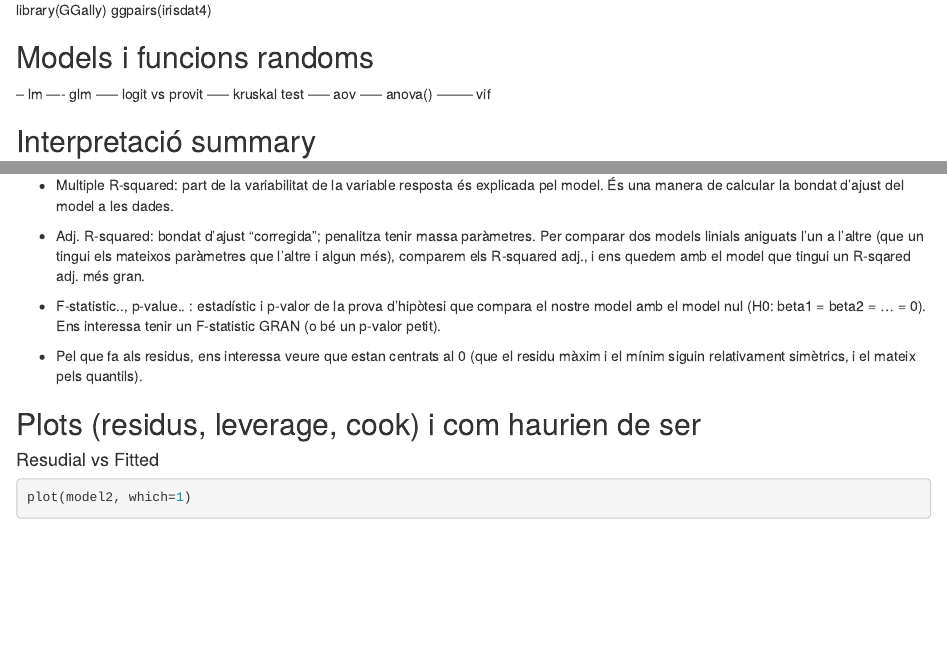
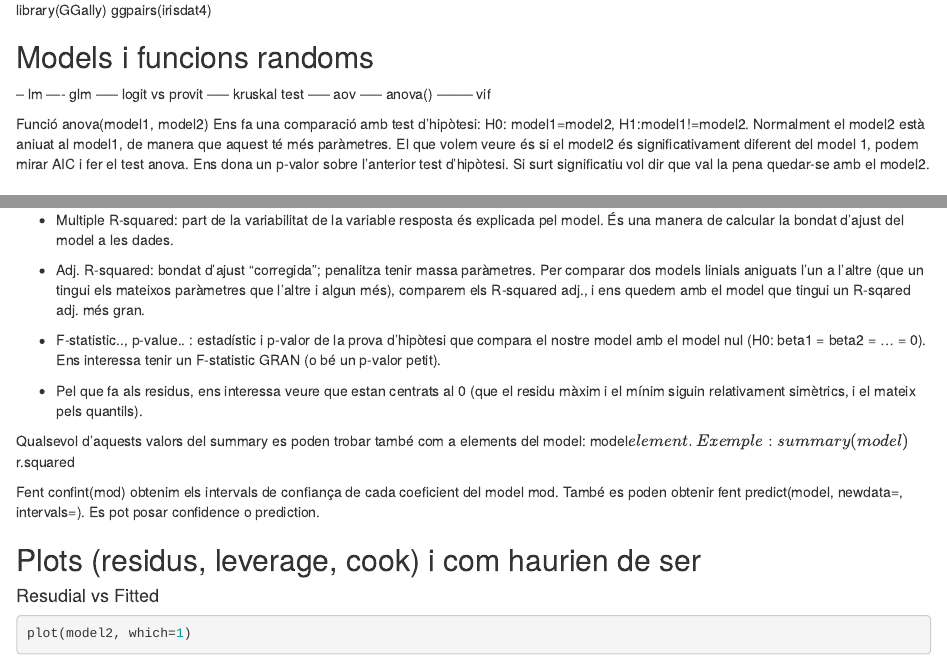
Before and after one commit to bielfortunyc/PIE2---resum-comandes-R, an R Markdown document (PIE2 resum comandes r.Rmd): the page in a window 1100 px wide, from 4310 px down, and a second part further down, joined at a grey line. Rendered offline with R 4.5, knitr and Pandoc, with nearby package versions; some code elsewhere in the file could not run offline; long lines of code are wrapped.

Commit message:
Update PIE2 resum comandes r.Rmd

````diff
--- a/PIE2 resum comandes r.Rmd
+++ b/PIE2 resum comandes r.Rmd
@@ -119,6 +119,10 @@ library(GGally) ggpairs(irisdat4)
 -- lm ---- glm ----- logit vs provit ----- kruskal test ----- aov -----
 anova() -------- vif
 
+Funció anova(model1, model2)
+Ens fa una comparació amb test d'hipòtesi: H0: model1=model2, H1:model1!=model2.
+Normalment el model2 està aniuat al model1, de manera que aquest té més paràmetres. El que volem veure és si el model2 és significativament diferent del model 1, podem mirar AIC i fer el test anova. Ens dona un p-valor sobre l'anterior test d'hipòtesi. Si surt significatiu vol dir que val la pena quedar-se amb el model2.
+
 ## Interpretació summary
 
 ```{r}
@@ -155,6 +159,13 @@ summary(model2)
 -   Pel que fa als residus, ens interessa veure que estan centrats al 0
     (que el residu màxim i el mínim siguin relativament simètrics, i el
     mateix pels quantils).
+
+Qualsevol d'aquests valors del summary es poden trobar també com a elements del model: model$element.
+Exemple: summary(model)$r.squared
+
+Fent confint(mod) obtenim els intervals de confiança de cada coeficient del model mod.
+També es poden obtenir fent predict(model, newdata=, intervals=). Es pot posar confidence o prediction.
+
 
 ## Plots (residus, leverage, cook) i com haurien de ser
 
````
Also changed, not shown: PIE2 resum comandes r.Rmd (3 more changed lines).
